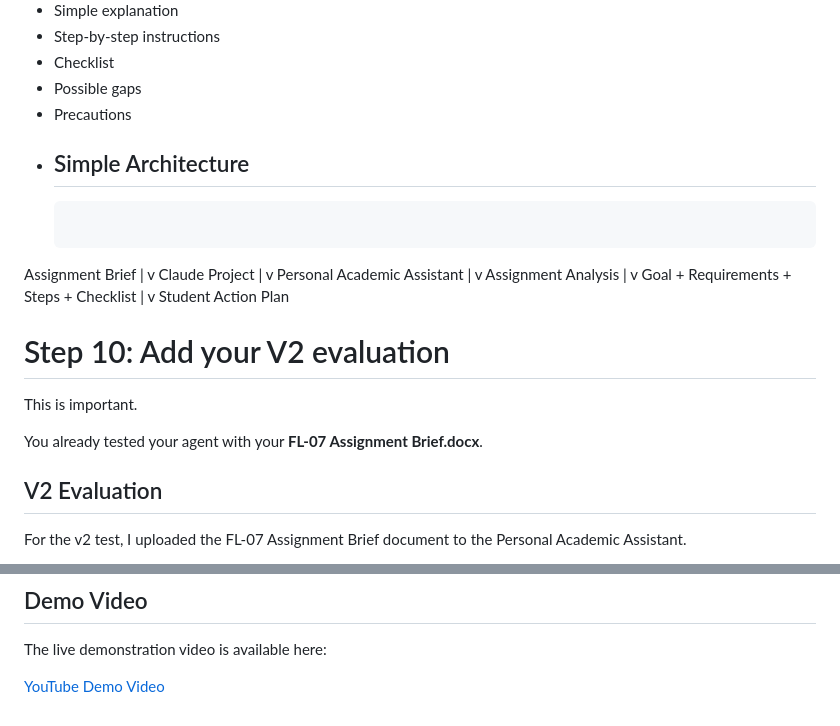
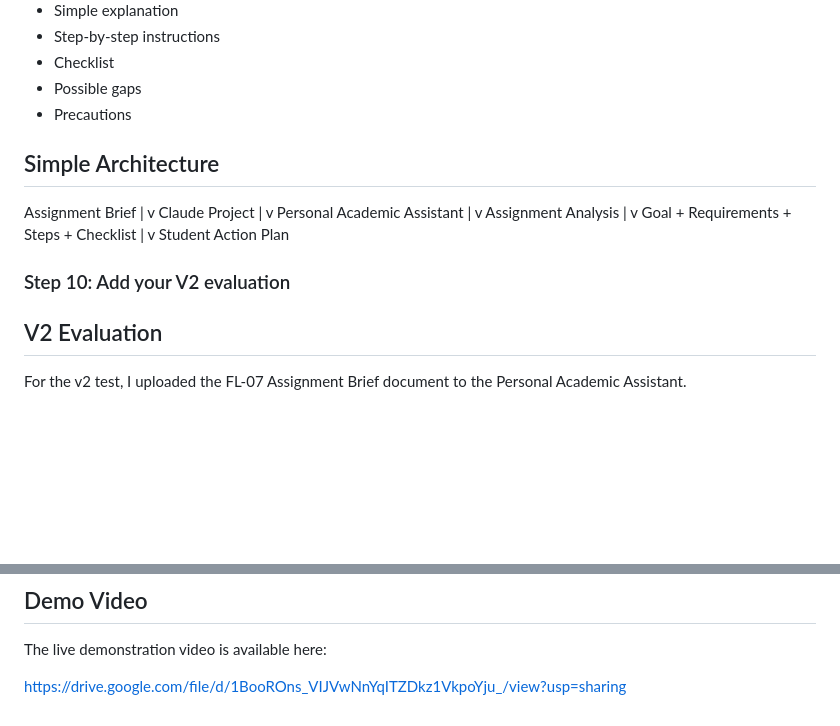
Before and after one commit to inshrah-malik/week8-submission, a Markdown page: ReADME.md, 2 parts joined by grey strips. Drawn GitHub-style; blank space fills up the shorter version.

Commit message:
Refactor README structure and update links
Updated the README to improve structure and clarity, including changes to architecture section and V2 evaluation.

````diff
--- a/ReADME.md
+++ b/ReADME.md
@@ -57,8 +57,8 @@ The agent produces:
 - Checklist
 - Possible gaps
 - Precautions
-- ## Simple Architecture
-  ```text
+
+## Simple Architecture
 
 Assignment Brief
        |
@@ -78,15 +78,7 @@ Goal + Requirements + Steps + Checklist
 Student Action Plan
 
 
-
-
-
-# Step 10: Add your V2 evaluation
-
-This is important.
-
-You already tested your agent with your **FL-07 Assignment Brief.docx**.
-
+### Step 10: Add your V2 evaluation
 
 
 ## V2 Evaluation
@@ -125,4 +117,4 @@ If information is unclear or missing, the agent should identify the uncertainty
 
 The live demonstration video is available here:
 
-[YouTube Demo Video](VIDEO-LINK-WILL-BE-ADDED-HERE)
+https://drive.google.com/file/d/1BooROns_VIJVwNnYqITZDkz1VkpoYju_/view?usp=sharing
````
